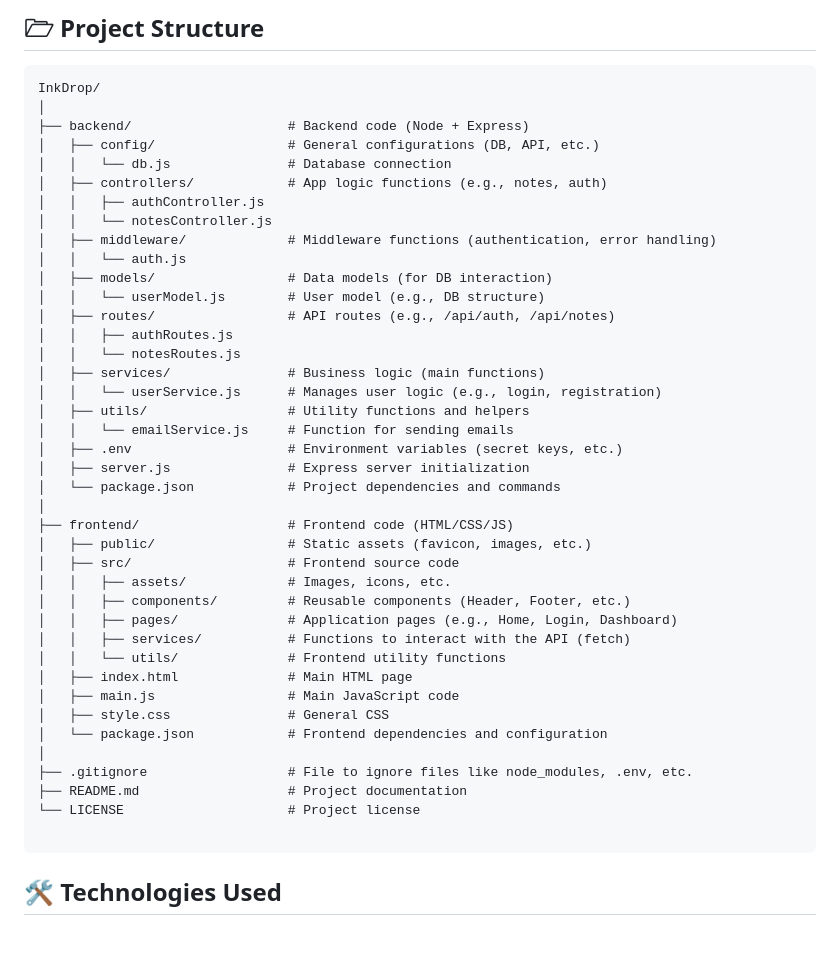
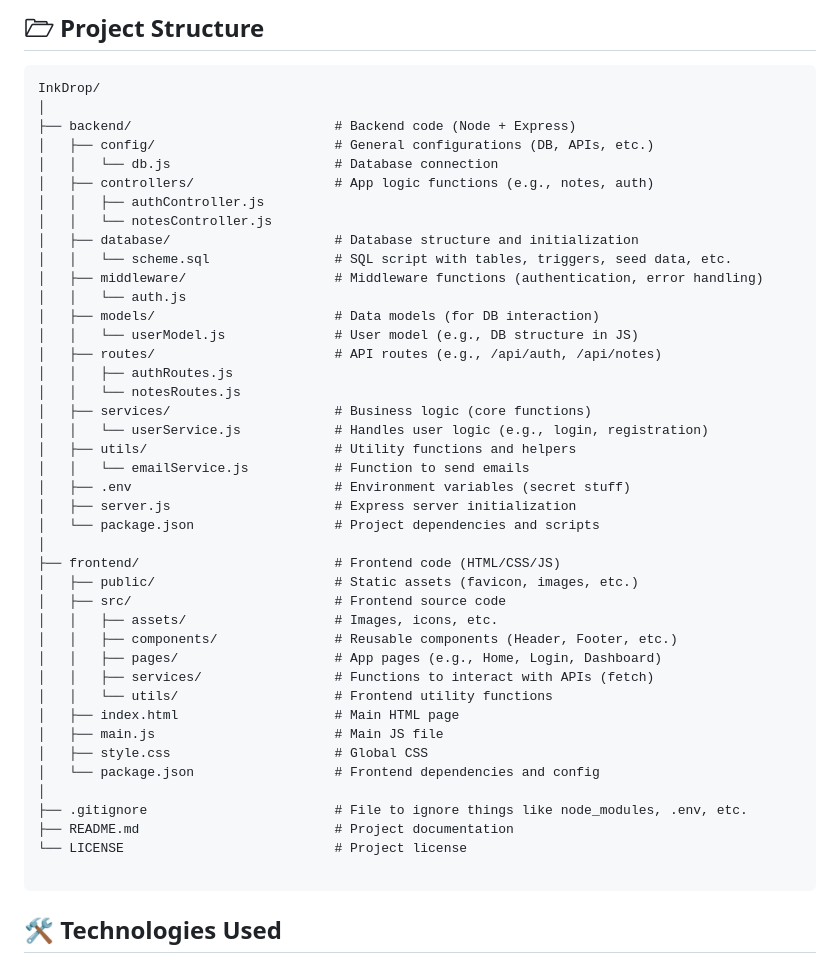
Before and after one commit to tononjacopo/ricordella, a Markdown page: README.md, the part around the change. GitHub-like rendering; blank space fills up the shorter version.

````diff
--- a/README.md
+++ b/README.md
@@ -50,43 +50,45 @@ The project is a note-taking web application where users can create, manage, and
 ```plaintext
 InkDrop/
 │
-├── backend/                    # Backend code (Node + Express)
-│   ├── config/                 # General configurations (DB, API, etc.)
-│   │   └── db.js               # Database connection
-│   ├── controllers/            # App logic functions (e.g., notes, auth)
+├── backend/                          # Backend code (Node + Express)
+│   ├── config/                       # General configurations (DB, APIs, etc.)
+│   │   └── db.js                     # Database connection
+│   ├── controllers/                  # App logic functions (e.g., notes, auth)
 │   │   ├── authController.js
 │   │   └── notesController.js
-│   ├── middleware/             # Middleware functions (authentication, error handling)
+│   ├── database/                     # Database structure and initialization
+│   │   └── scheme.sql                # SQL script with tables, triggers, seed data, etc.
+│   ├── middleware/                   # Middleware functions (authentication, error handling)
 │   │   └── auth.js
-│   ├── models/                 # Data models (for DB interaction)
-│   │   └── userModel.js        # User model (e.g., DB structure)
-│   ├── routes/                 # API routes (e.g., /api/auth, /api/notes)
+│   ├── models/                       # Data models (for DB interaction)
+│   │   └── userModel.js              # User model (e.g., DB structure in JS)
+│   ├── routes/                       # API routes (e.g., /api/auth, /api/notes)
 │   │   ├── authRoutes.js
 │   │   └── notesRoutes.js
-│   ├── services/               # Business logic (main functions)
-│   │   └── userService.js      # Manages user logic (e.g., login, registration)
-│   ├── utils/                  # Utility functions and helpers
-│   │   └── emailService.js     # Function for sending emails
-│   ├── .env                    # Environment variables (secret keys, etc.)
-│   ├── server.js               # Express server initialization
-│   └── package.json            # Project dependencies and commands
+│   ├── services/                     # Business logic (core functions)
+│   │   └── userService.js            # Handles user logic (e.g., login, registration)
+│   ├── utils/                        # Utility functions and helpers
+│   │   └── emailService.js           # Function to send emails
+│   ├── .env                          # Environment variables (secret stuff)
+│   ├── server.js                     # Express server initialization
+│   └── package.json                  # Project dependencies and scripts
 │
-├── frontend/                   # Frontend code (HTML/CSS/JS)
-│   ├── public/                 # Static assets (favicon, images, etc.)
-│   ├── src/                    # Frontend source code
-│   │   ├── assets/             # Images, icons, etc.
-│   │   ├── components/         # Reusable components (Header, Footer, etc.)
-│   │   ├── pages/              # Application pages (e.g., Home, Login, Dashboard)
-│   │   ├── services/           # Functions to interact with the API (fetch)
-│   │   └── utils/              # Frontend utility functions
-│   ├── index.html              # Main HTML page
-│   ├── main.js                 # Main JavaScript code
-│   ├── style.css               # General CSS
-│   └── package.json            # Frontend dependencies and configuration
+├── frontend/                         # Frontend code (HTML/CSS/JS)
+│   ├── public/                       # Static assets (favicon, images, etc.)
+│   ├── src/                          # Frontend source code
+│   │   ├── assets/                   # Images, icons, etc.
+│   │   ├── components/               # Reusable components (Header, Footer, etc.)
+│   │   ├── pages/                    # App pages (e.g., Home, Login, Dashboard)
+│   │   ├── services/                 # Functions to interact with APIs (fetch)
+│   │   └── utils/                    # Frontend utility functions
+│   ├── index.html                    # Main HTML page
+│   ├── main.js                       # Main JS file
+│   ├── style.css                     # Global CSS
+│   └── package.json                  # Frontend dependencies and config
 │
-├── .gitignore                  # File to ignore files like node_modules, .env, etc.
-├── README.md                   # Project documentation
-└── LICENSE                     # Project license
+├── .gitignore                        # File to ignore things like node_modules, .env, etc.
+├── README.md                         # Project documentation
+└── LICENSE                           # Project license
 
 ```
 
````
